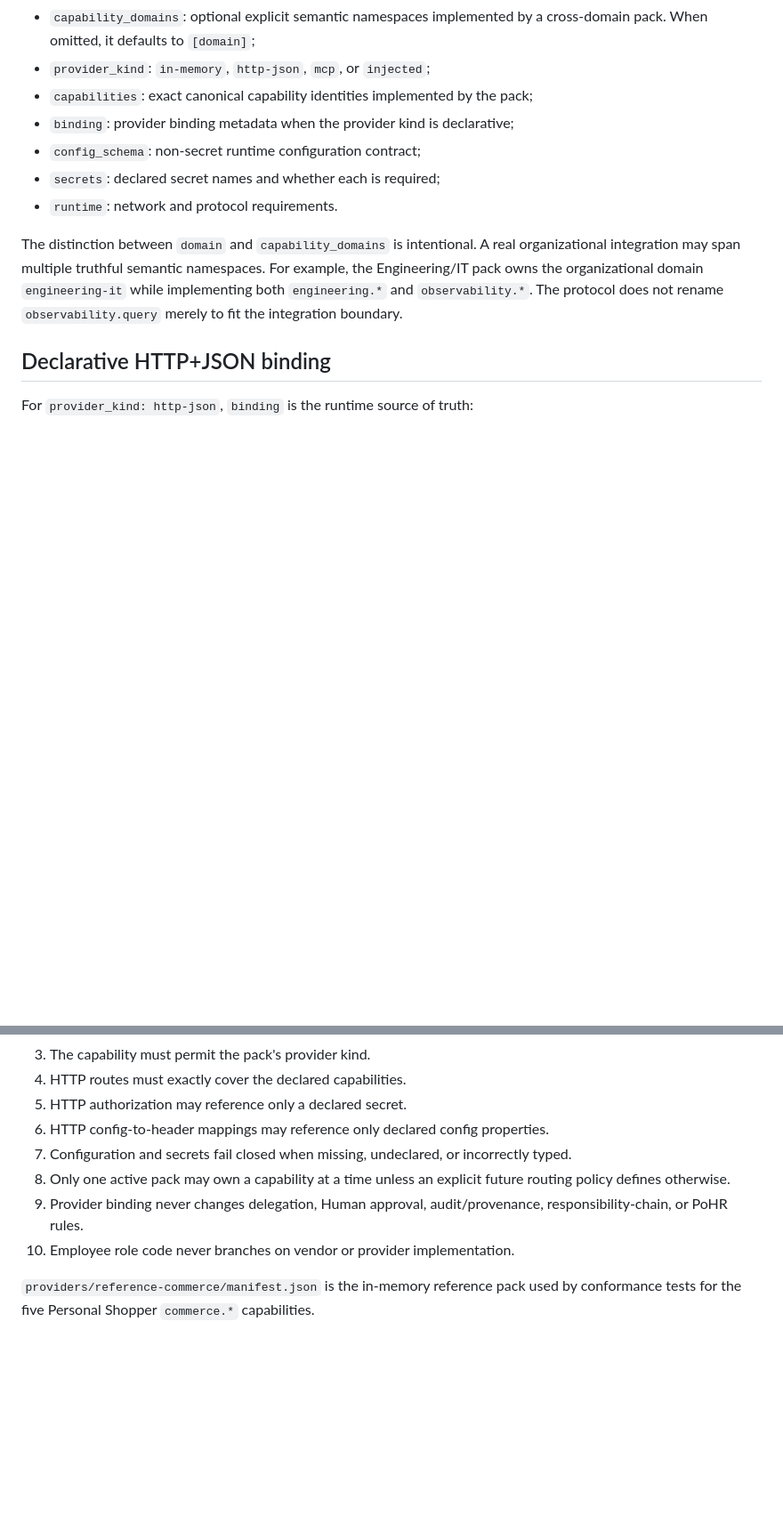
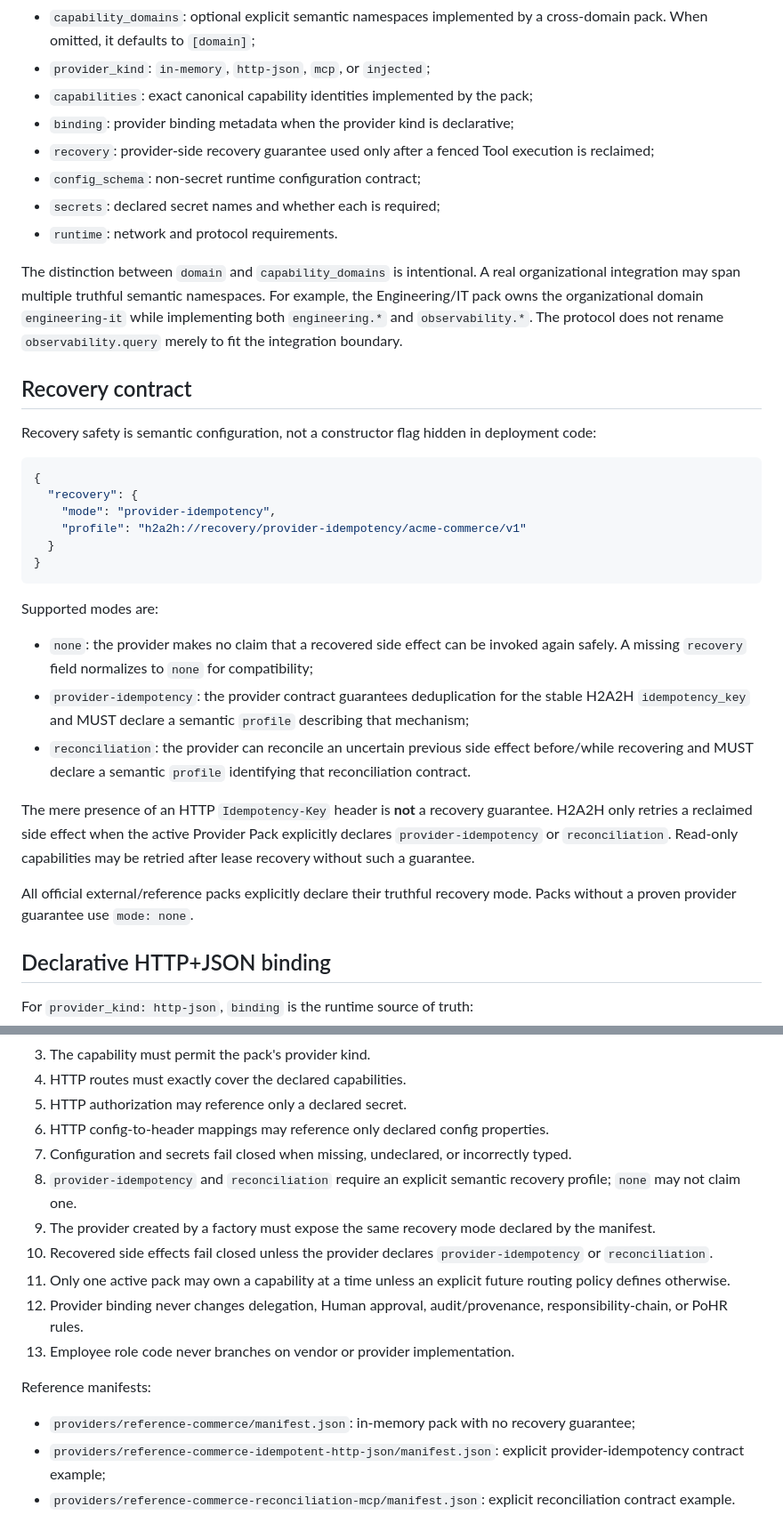
Before and after one commit to suissa/H2A2H, a Markdown page: providers/README.md, 2 parts joined by grey strips. Shown at 89% size. GitHub-like rendering; blank space fills up the shorter version.

Commit message:
docs: document declarative provider recovery guarantees

````diff
--- a/providers/README.md
+++ b/providers/README.md
@@ -29,11 +29,35 @@ Each pack exposes a machine-readable `manifest.json` with:
 - `provider_kind`: `in-memory`, `http-json`, `mcp`, or `injected`;
 - `capabilities`: exact canonical capability identities implemented by the pack;
 - `binding`: provider binding metadata when the provider kind is declarative;
+- `recovery`: provider-side recovery guarantee used only after a fenced Tool execution is reclaimed;
 - `config_schema`: non-secret runtime configuration contract;
 - `secrets`: declared secret names and whether each is required;
 - `runtime`: network and protocol requirements.
 
 The distinction between `domain` and `capability_domains` is intentional. A real organizational integration may span multiple truthful semantic namespaces. For example, the Engineering/IT pack owns the organizational domain `engineering-it` while implementing both `engineering.*` and `observability.*`. The protocol does not rename `observability.query` merely to fit the integration boundary.
+
+## Recovery contract
+
+Recovery safety is semantic configuration, not a constructor flag hidden in deployment code:
+
+```json
+{
+  "recovery": {
+    "mode": "provider-idempotency",
+    "profile": "h2a2h://recovery/provider-idempotency/acme-commerce/v1"
+  }
+}
+```
+
+Supported modes are:
+
+- `none`: the provider makes no claim that a recovered side effect can be invoked again safely. A missing `recovery` field normalizes to `none` for compatibility;
+- `provider-idempotency`: the provider contract guarantees deduplication for the stable H2A2H `idempotency_key` and MUST declare a semantic `profile` describing that mechanism;
+- `reconciliation`: the provider can reconcile an uncertain previous side effect before/while recovering and MUST declare a semantic `profile` identifying that reconciliation contract.
+
+The mere presence of an HTTP `Idempotency-Key` header is **not** a recovery guarantee. H2A2H only retries a reclaimed side effect when the active Provider Pack explicitly declares `provider-idempotency` or `reconciliation`. Read-only capabilities may be retried after lease recovery without such a guarantee.
+
+All official external/reference packs explicitly declare their truthful recovery mode. Packs without a proven provider guarantee use `mode: none`.
 
 ## Declarative HTTP+JSON binding
 
@@ -69,8 +95,15 @@ This means a new HTTP Provider Pack does not require a new runtime adapter or a
 5. HTTP authorization may reference only a declared secret.
 6. HTTP config-to-header mappings may reference only declared config properties.
 7. Configuration and secrets fail closed when missing, undeclared, or incorrectly typed.
-8. Only one active pack may own a capability at a time unless an explicit future routing policy defines otherwise.
-9. Provider binding never changes delegation, Human approval, audit/provenance, responsibility-chain, or PoHR rules.
-10. Employee role code never branches on vendor or provider implementation.
+8. `provider-idempotency` and `reconciliation` require an explicit semantic recovery profile; `none` may not claim one.
+9. The provider created by a factory must expose the same recovery mode declared by the manifest.
+10. Recovered side effects fail closed unless the provider declares `provider-idempotency` or `reconciliation`.
+11. Only one active pack may own a capability at a time unless an explicit future routing policy defines otherwise.
+12. Provider binding never changes delegation, Human approval, audit/provenance, responsibility-chain, or PoHR rules.
+13. Employee role code never branches on vendor or provider implementation.
 
-`providers/reference-commerce/manifest.json` is the in-memory reference pack used by conformance tests for the five Personal Shopper `commerce.*` capabilities.
+Reference manifests:
+
+- `providers/reference-commerce/manifest.json`: in-memory pack with no recovery guarantee;
+- `providers/reference-commerce-idempotent-http-json/manifest.json`: explicit provider-idempotency contract example;
+- `providers/reference-commerce-reconciliation-mcp/manifest.json`: explicit reconciliation contract example.
````
Also changed, not shown: other parts of providers/README.md (+3 -1 lines).
